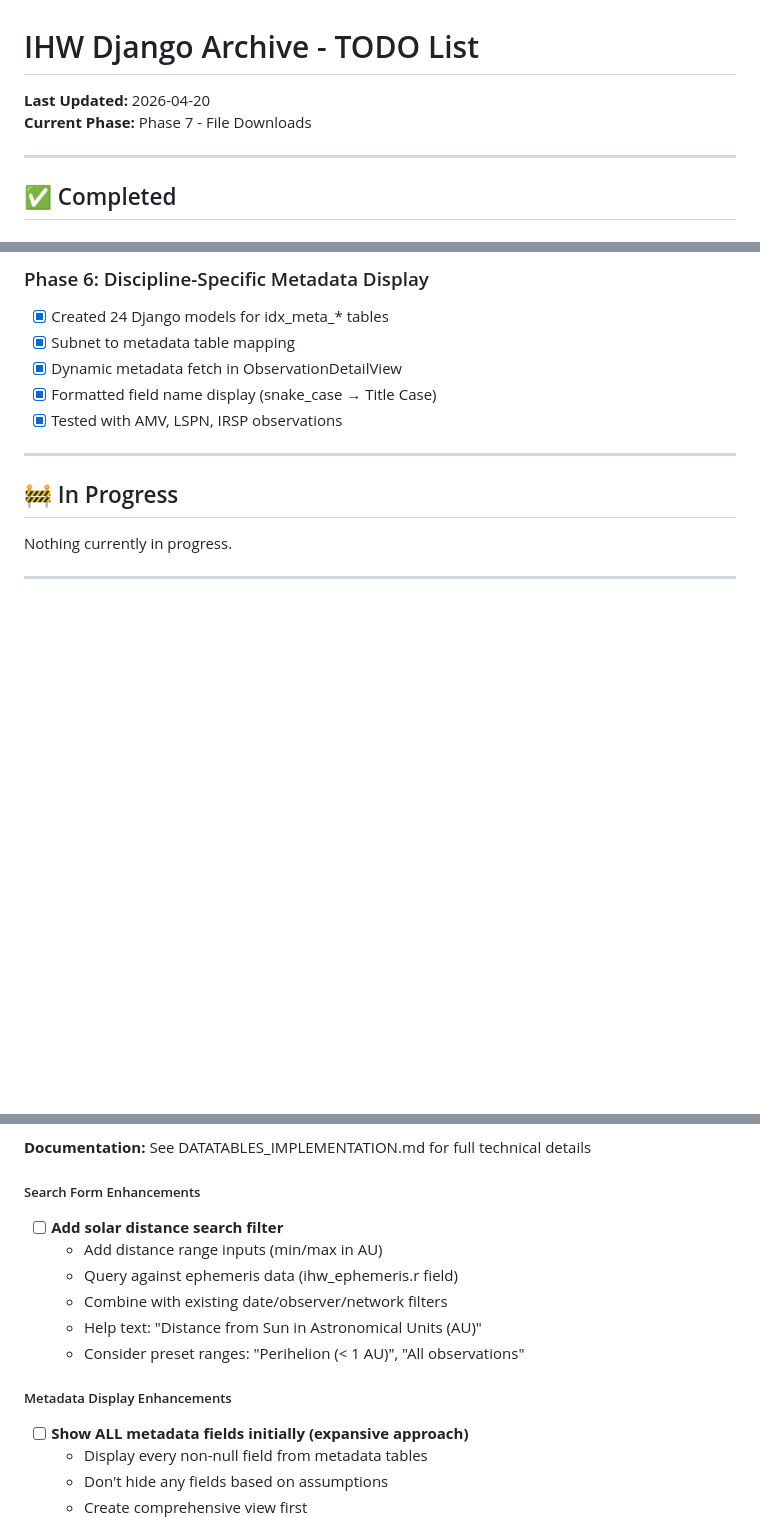
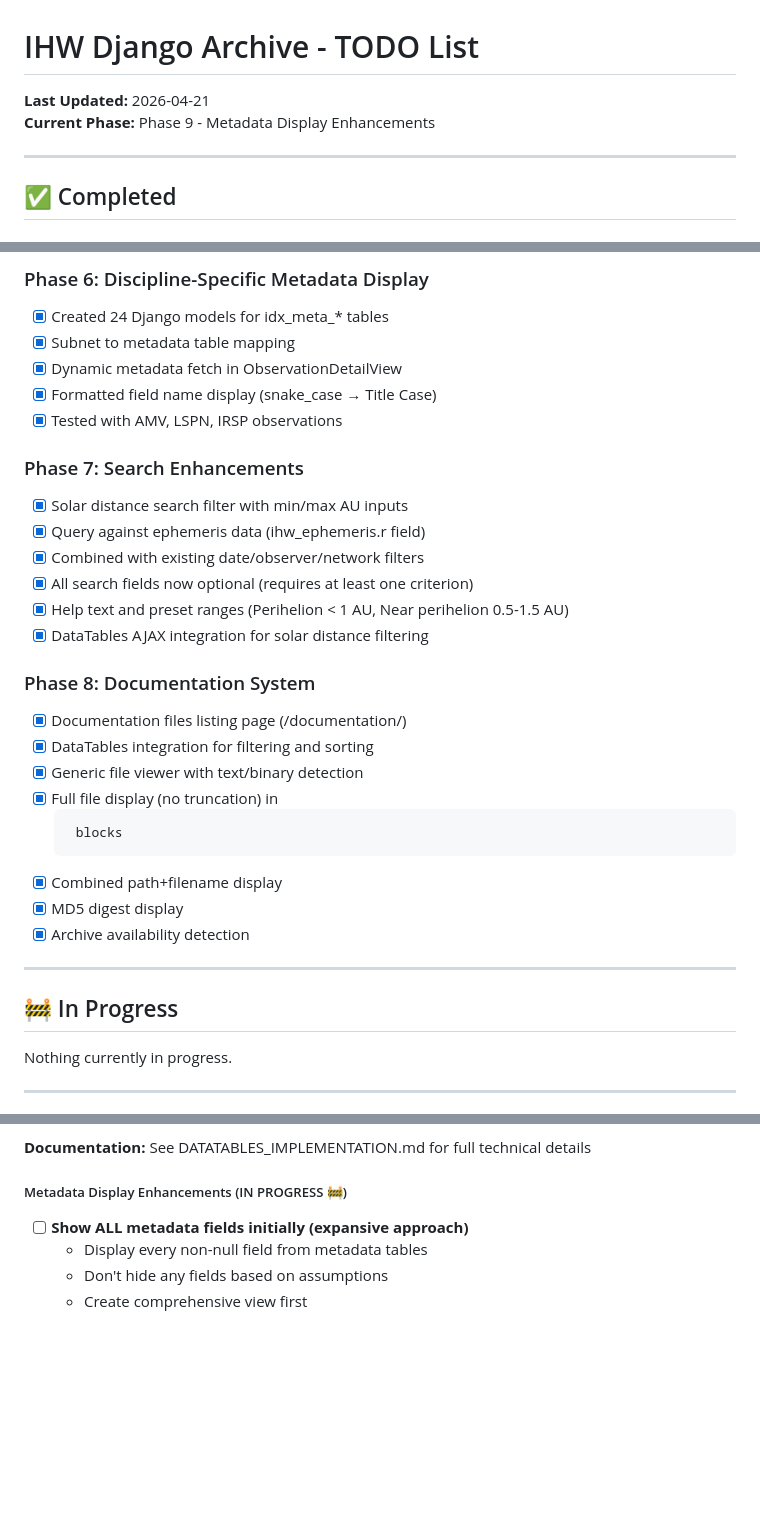
Before and after one commit to awarnock3/IHWWebApp, a Markdown page: TODO.md, 3 parts joined by grey strips. Drawn GitHub-style; blank space fills up the shorter version.

Commit message:
Mark search enhancements complete, start metadata display phase
Completed:
- Phase 7: Search Enhancements (solar distance filter)
- Phase 8: Documentation System

Now starting Phase 9: Metadata Display Enhancements
- Show ALL metadata fields initially (expansive approach)
- 71 missing LSPN fields need to be added to models
- Then display everything before deciding what to hide

Co-authored-by: Copilot <223556219+Copilot@users.noreply.github.com>

```diff
--- a/TODO.md
+++ b/TODO.md
@@ -1,7 +1,7 @@
 # IHW Django Archive - TODO List
 
-**Last Updated:** 2026-04-20
-**Current Phase:** Phase 7 - File Downloads
+**Last Updated:** 2026-04-21
+**Current Phase:** Phase 9 - Metadata Display Enhancements
 
 ---
 
@@ -47,6 +47,23 @@
 - [x] Dynamic metadata fetch in ObservationDetailView
 - [x] Formatted field name display (snake_case → Title Case)
 - [x] Tested with AMV, LSPN, IRSP observations
+
+### Phase 7: Search Enhancements
+- [x] Solar distance search filter with min/max AU inputs
+- [x] Query against ephemeris data (ihw_ephemeris.r field)
+- [x] Combined with existing date/observer/network filters
+- [x] All search fields now optional (requires at least one criterion)
+- [x] Help text and preset ranges (Perihelion < 1 AU, Near perihelion 0.5-1.5 AU)
+- [x] DataTables AJAX integration for solar distance filtering
+
+### Phase 8: Documentation System
+- [x] Documentation files listing page (/documentation/)
+- [x] DataTables integration for filtering and sorting
+- [x] Generic file viewer with text/binary detection
+- [x] Full file display (no truncation) in <pre> blocks
+- [x] Combined path+filename display
+- [x] MD5 digest display
+- [x] Archive availability detection
 
 ---
 
@@ -97,15 +114,7 @@ These features enhance the UI without requiring archive files, making the interf
 
 **Documentation:** See DATATABLES_IMPLEMENTATION.md for full technical details
 
-##### Search Form Enhancements
-- [ ] **Add solar distance search filter**
-  - Add distance range inputs (min/max in AU)
-  - Query against ephemeris data (ihw_ephemeris.r field)
-  - Combine with existing date/observer/network filters
-  - Help text: "Distance from Sun in Astronomical Units (AU)"
-  - Consider preset ranges: "Perihelion (< 1 AU)", "All observations"
-
-##### Metadata Display Enhancements
+##### Metadata Display Enhancements (IN PROGRESS 🚧)
 - [ ] **Show ALL metadata fields initially (expansive approach)**
   - Display every non-null field from metadata tables
   - Don't hide any fields based on assumptions
```
